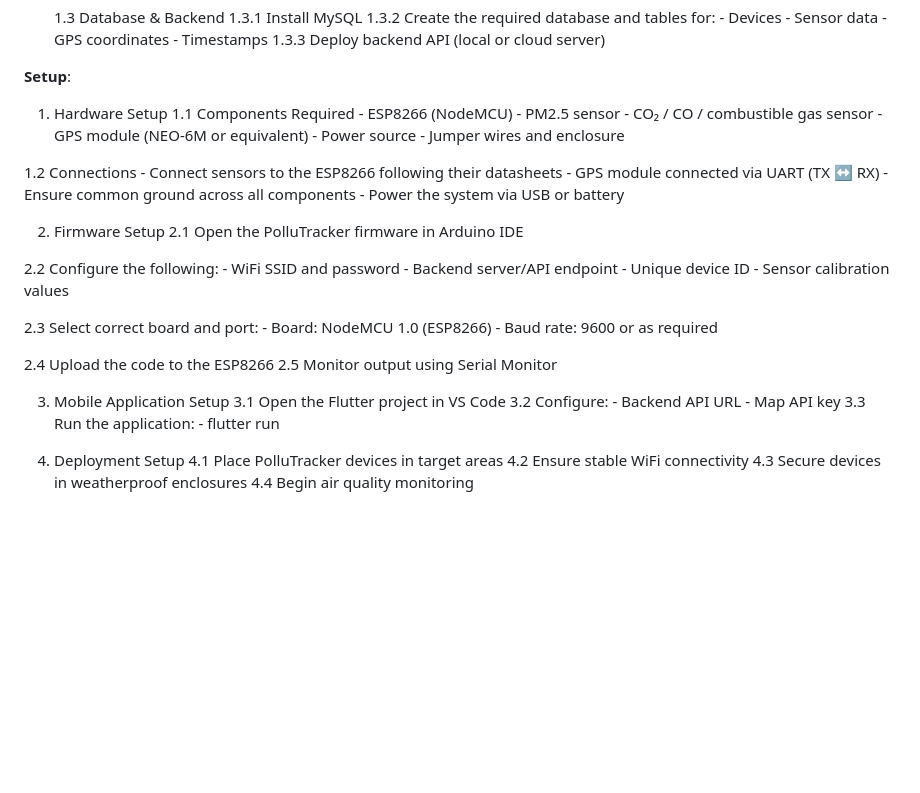
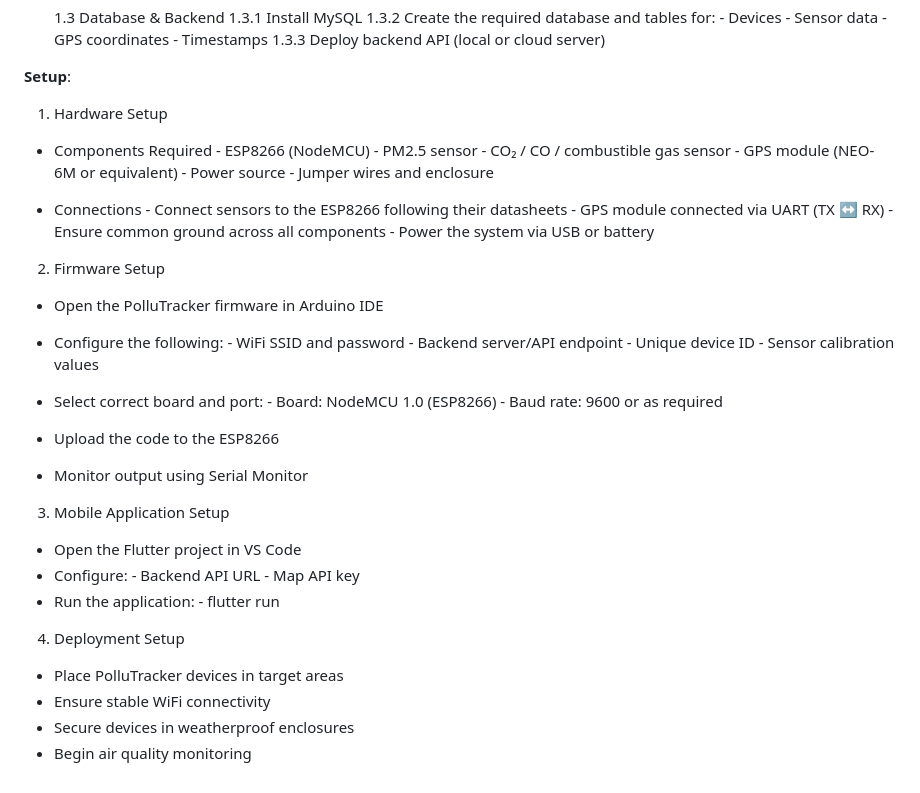
Before and after one commit to scene-mp4/aether_app, a Markdown page: README.md, the part around the change. Rendered like a GitHub page; blank space fills up the shorter version.

```diff
--- a/README.md
+++ b/README.md
@@ -54,7 +54,7 @@ The device transmits real-time pollution and location data via WiFi to a mobile
 
 **Setup**:
 1. Hardware Setup
-  1.1 Components Required
+- Components Required
        - ESP8266 (NodeMCU)
        - PM2.5 sensor
        - CO₂ / CO / combustible gas sensor
@@ -62,38 +62,38 @@ The device transmits real-time pollution and location data via WiFi to a mobile
        - Power source
        - Jumper wires and enclosure
 
-  1.2 Connections
+- Connections
        - Connect sensors to the ESP8266 following their datasheets
        - GPS module connected via UART (TX ↔ RX)
        - Ensure common ground across all components
        - Power the system via USB or battery
 
 2. Firmware Setup
-  2.1 Open the PolluTracker firmware in Arduino IDE
+- Open the PolluTracker firmware in Arduino IDE
 
-  2.2 Configure the following:
+- Configure the following:
        - WiFi SSID and password
        - Backend server/API endpoint
        - Unique device ID
        - Sensor calibration values
 
-  2.3 Select correct board and port:
+- Select correct board and port:
        - Board: NodeMCU 1.0 (ESP8266)
        - Baud rate: 9600 or as required
 
-  2.4 Upload the code to the ESP8266
-  2.5 Monitor output using Serial Monitor
+- Upload the code to the ESP8266
+- Monitor output using Serial Monitor
 
 3. Mobile Application Setup
-  3.1 Open the Flutter project in VS Code
-  3.2 Configure:
+- Open the Flutter project in VS Code
+- Configure:
        - Backend API URL
        - Map API key
-  3.3 Run the application:
+- Run the application:
        - flutter run
 
 4. Deployment Setup
-  4.1 Place PolluTracker devices in target areas
-  4.2 Ensure stable WiFi connectivity
-  4.3 Secure devices in weatherproof enclosures
-  4.4 Begin air quality monitoring
+- Place PolluTracker devices in target areas
+- Ensure stable WiFi connectivity
+- Secure devices in weatherproof enclosures
+- Begin air quality monitoring
```
